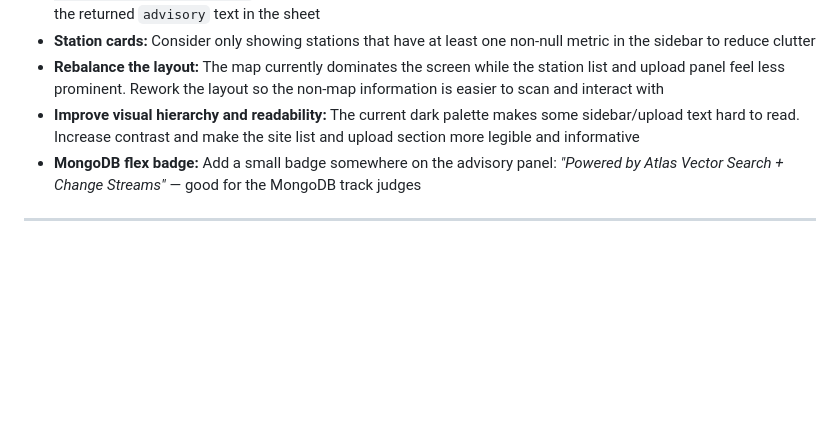
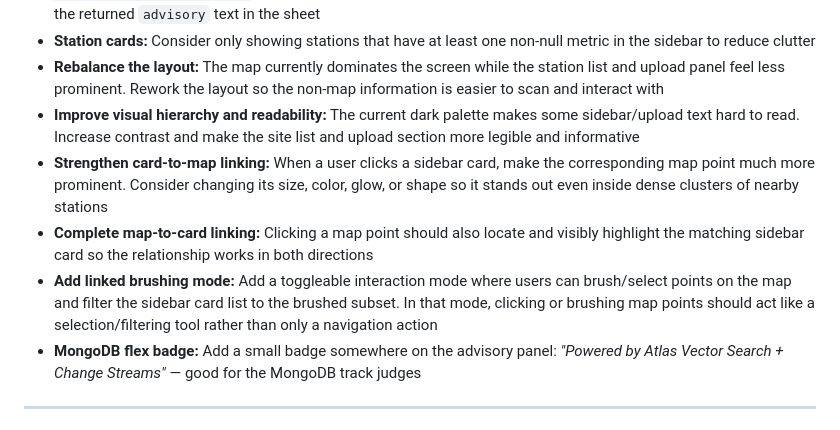
Before and after one commit to s0hinyea/deepblue, a Markdown page: whattodo.md, the part around the change. Drawn GitHub-style; blank space fills up the shorter version.

Commit message:
feat: added potential frontend improvements to whattodo.md

```diff
--- a/whattodo.md
+++ b/whattodo.md
@@ -50,6 +50,9 @@ If `POST /api/reports` fails (for example, S3 or backend errors), the submit but
 - **Station cards:** Consider only showing stations that have at least one non-null metric in the sidebar to reduce clutter
 - **Rebalance the layout:** The map currently dominates the screen while the station list and upload panel feel less prominent. Rework the layout so the non-map information is easier to scan and interact with
 - **Improve visual hierarchy and readability:** The current dark palette makes some sidebar/upload text hard to read. Increase contrast and make the site list and upload section more legible and informative
+- **Strengthen card-to-map linking:** When a user clicks a sidebar card, make the corresponding map point much more prominent. Consider changing its size, color, glow, or shape so it stands out even inside dense clusters of nearby stations
+- **Complete map-to-card linking:** Clicking a map point should also locate and visibly highlight the matching sidebar card so the relationship works in both directions
+- **Add linked brushing mode:** Add a toggleable interaction mode where users can brush/select points on the map and filter the sidebar card list to the brushed subset. In that mode, clicking or brushing map points should act like a selection/filtering tool rather than only a navigation action
 - **MongoDB flex badge:** Add a small badge somewhere on the advisory panel: *"Powered by Atlas Vector Search + Change Streams"* — good for the MongoDB track judges
 
 ---
```
